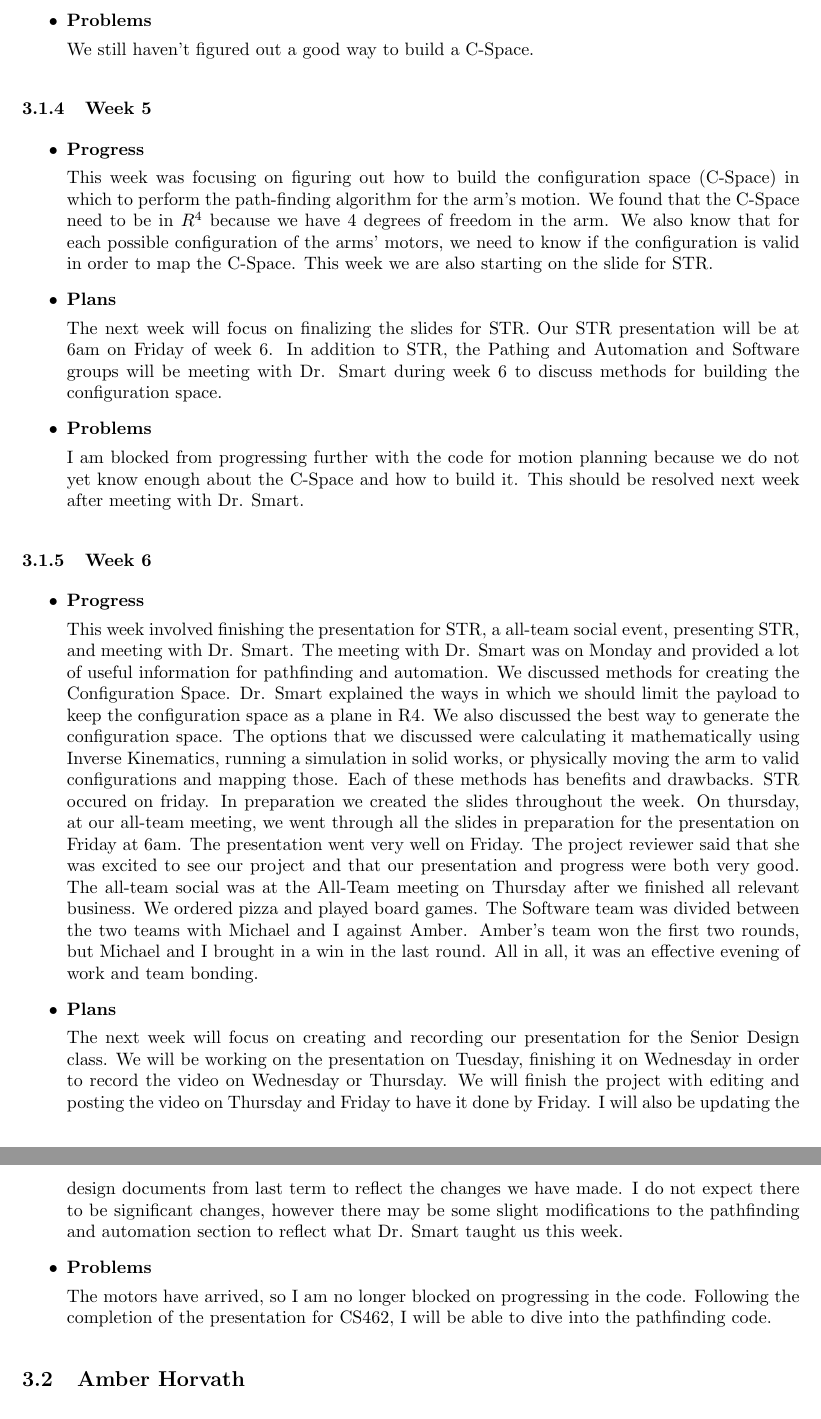
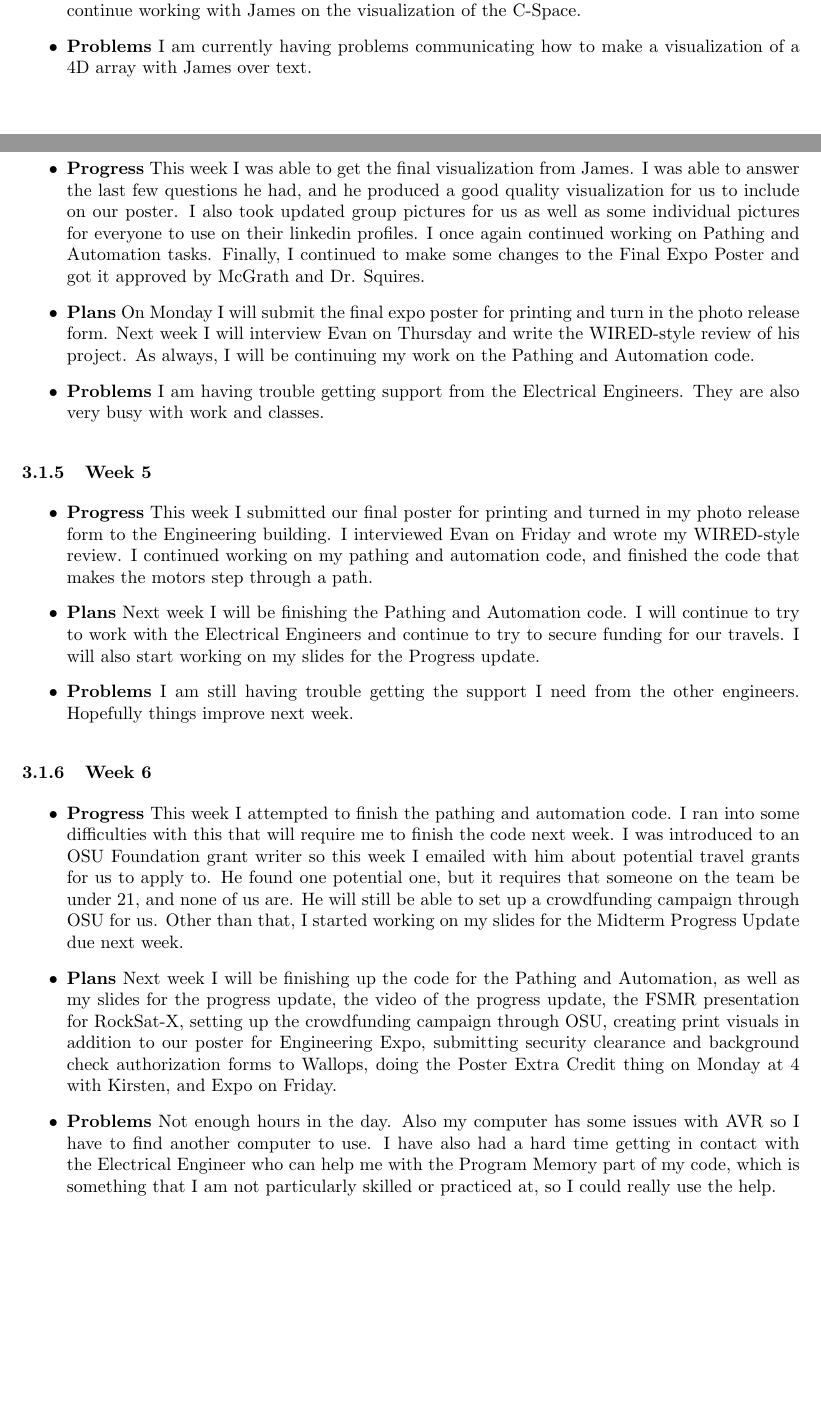
Before and after one commit to nonbinaryprogrammer/SeniorDesign, a LaTeX paper (deliverables/SpringMidtermProgressUpdate/ProgressUpdate.tex, which reads deliverables/SpringMidtermProgressUpdate/Helena.tex): two parts of pages 6 and 7 of 15 before the commit and two parts of pages 5 and 6 of 14 after it, joined at a grey line, cut at the place of the change, the shorter picture padded with empty space. Compiled offline with pdfLaTeX.

Commit message:
finish spring progress update

```diff
--- a/deliverables/SpringMidtermProgressUpdate/Helena.tex
+++ b/deliverables/SpringMidtermProgressUpdate/Helena.tex
@@ -32,3 +38,4 @@ This week we started really diving into the motion planning in the Pathing and A
 }
 \item{
 \textbf{Plans}
+Next week will be continuing work on the pathing and automation tasks. I will also continue working with James on the visualization of the C-Space.
@@ -37,8 +42,7 @@ Over the next weeks I will be doing research into the issues of path planning an
 }
 \item{
 \textbf{Problems}
-
-I still don't have a working computer with which to do the research.
+I am currently having problems communicating how to make a visualization of a 4D array with James over text.
 }
 \end{itemize}
 
@@ -46,18 +50,15 @@ I still don't have a working computer with which to do the research.
 \begin{itemize}
 \item{
 \textbf{Progress}
-
-This week was continuing research into the pathing and automation portion of the software. I have found that the A* algorithm for pathfinding within a configuration space will be a good solution. Additionally, we will be breaking up the arm into its individual links in order to move the arm to a valid configuration. Essentially, we will start at the base of the arm and move that first, then move up the arm to the next link and move that.
+This week I was able to get the final visualization from James. I was able to answer the last few questions he had, and he produced a good quality visualization for us to include on our poster. I also took updated group pictures for us as well as some individual pictures for everyone to use on their linkedin profiles. I once again continued working on Pathing and Automation tasks. Finally, I continued to make some changes to the Final Expo Poster and got it approved by McGrath and Dr. Squires.
 }
 \item{
 \textbf{Plans}
-
-The next week will be finishing up the research phase for pathing and automation and starting implementations. We will be starting with building the Configuration Space.
+On Monday I will submit the final expo poster for printing and turn in the photo release form. Next week I will interview Evan on Thursday and write the WIRED-style review of his project. As always, I will be continuing my work on the Pathing and Automation code.
 }
 \item{
 \textbf{Problems}
-
-We still haven't figured out a good way to build a C-Space.
+I am having trouble getting support from the Electrical Engineers. They are also very busy with work and classes.
 }
 \end{itemize}
 
@@ -65,18 +66,15 @@ We still haven't figured out a good way to build a C-Space.
 \begin{itemize}
 \item{
 \textbf{Progress}
-
-		This week was focusing on figuring out how to build the configuration space (C-Space) in which to perform the path-finding algorithm for the arm's motion. We found that the C-Space need to be in \(R^4\) because we have 4 degrees of freedom in the arm. We also know that for each possible configuration of the arms' motors, we need to know if the configuration is valid in order to map the C-Space. This week we are also starting on the slide for STR.
+This week I submitted our final poster for printing and turned in my photo release form to the Engineering building. I interviewed Evan on Friday and wrote my WIRED-style review. I continued working on my pathing and automation code, and finished the code that makes the motors step through a path.
 }
 \item{
 \textbf{Plans}
-
-The next week will focus on finalizing the slides for STR. Our STR presentation will be at 6am on Friday of week 6. In addition to STR, the Pathing and Automation and Software groups will be meeting with Dr. Smart during week 6 to discuss methods for building the configuration space.
+Next week I will be finishing the Pathing and Automation code. I will continue to try to work with the Electrical Engineers and continue to try to secure funding for our travels. I will also start working on my slides for the Progress update.
 }
 \item{
 \textbf{Problems}
-
-I am blocked from progressing further with the code for motion planning because we do not yet know enough about the C-Space and how to build it. This should be resolved next week after meeting with Dr. Smart.
+I am still having trouble getting the support I need from the other engineers. Hopefully things improve next week.
 }
 \end{itemize}
 
@@ -84,17 +82,14 @@ I am blocked from progressing further with the code for motion planning because
 \begin{itemize}
 \item{
 \textbf{Progress}
-
-This week involved finishing the presentation for STR, a all-team social event, presenting STR, and meeting with Dr. Smart. The meeting with Dr. Smart was on Monday and provided a lot of useful information for pathfinding and automation. We discussed methods for creating the Configuration Space. Dr. Smart explained the ways in which we should limit the payload to keep the configuration space as a plane in R4. We also discussed the best way to generate the configuration space. The options that we discussed were calculating it mathematically using Inverse Kinematics, running a simulation in solid works, or physically moving the arm to valid configurations and mapping those. Each of these methods has benefits and drawbacks. STR occured on friday. In preparation we created the slides throughout the week. On thursday, at our all-team meeting, we went through all the slides in preparation for the presentation on Friday at 6am. The presentation went very well on Friday. The project reviewer said that she was excited to see our project and that our presentation and progress were both very good. The all-team social was at the All-Team meeting on Thursday after we finished all relevant business. We ordered pizza and played board games. The Software team was divided between the two teams with Michael and I against Amber. Amber's team won the first two rounds, but Michael and I brought in a win in the last round. All in all, it was an effective evening of work and team bonding.
+This week I attempted to finish the pathing and automation code. I ran into some difficulties with this that will require me to finish the code next week. I was introduced to an OSU Foundation grant writer so this week I emailed with him about potential travel grants for us to apply to. He found one potential one, but it requires that someone on the team be under 21, and none of us are. He will still be able to set up a crowdfunding campaign through OSU for us. Other than that, I started working on my slides for the Midterm Progress Update due next week.
 }
 \item{
 \textbf{Plans}
-
-The next week will focus on creating and recording our presentation for the Senior Design class. We will be working on the presentation on Tuesday, finishing it on Wednesday in order to record the video on Wednesday or Thursday. We will finish the project with editing and posting the video on Thursday and Friday to have it done by Friday. I will also be updating the design documents from last term to reflect the changes we have made. I do not expect there to be significant changes, however there may be some slight modifications to the pathfinding and automation section to reflect what Dr. Smart taught us this week.
+Next week I will be finishing up the code for the Pathing and Automation, as well as my slides for the progress update, the video of the progress update, the FSMR presentation for RockSat-X, setting up the crowdfunding campaign through OSU, creating print visuals in addition to our poster for Engineering Expo, submitting security clearance and background check authorization forms to Wallops, doing the Poster Extra Credit thing on Monday at 4 with Kirsten, and Expo on Friday.
 }
 \item{
 \textbf{Problems}
-
-The motors have arrived, so I am no longer blocked on progressing in the code. Following the completion of the presentation for CS462, I will be able to dive into the pathfinding code.
+Not enough hours in the day. Also my computer has some issues with AVR so I have to find another computer to use. I have also had a hard time getting in contact with the Electrical Engineer who can help me with the Program Memory part of my code, which is something that I am not particularly skilled or practiced at, so I could really use the help.
 }
 \end{itemize}
```
Also changed, not shown: deliverables/SpringMidtermProgressUpdate/retrospective.tex (+1 -7 lines), deliverables/SpringMidtermProgressUpdate/ProgressUpdate.pdf, deliverables/SpringMidtermProgressUpdate/Helena.tex (34 more changed lines).
